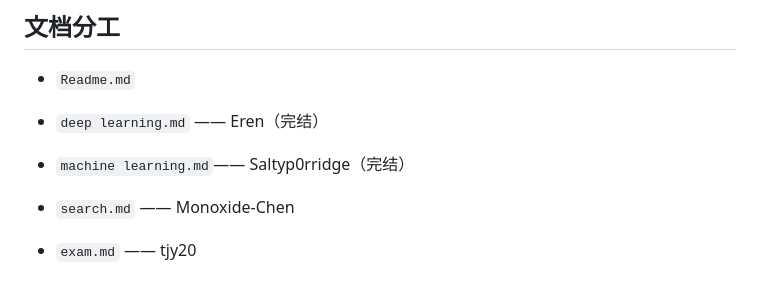
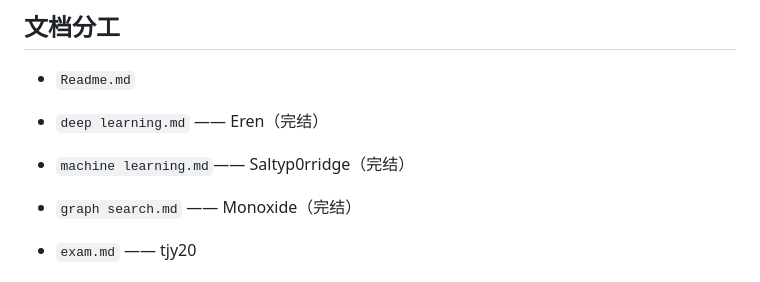
Before and after one commit to zhaochenyang20/IAI_2022, a Markdown page: readme.md, the part around the change. Drawn GitHub-style.

Commit message:
graph search is completed

```diff
--- a/readme.md
+++ b/readme.md
@@ -13,7 +13,7 @@
 - `Readme.md`
 - `deep learning.md` —— Eren（完结）
 - `machine learning.md`—— Saltyp0rridge（完结）
-- `search.md` —— Monoxide-Chen
+- `graph search.md` —— Monoxide（完结）
 
 - `exam.md` —— tjy20
 
```
Also changed, not shown: graph search.md (added, +273 -0 lines), pic/graph_search/viterbi.jpg (added).
